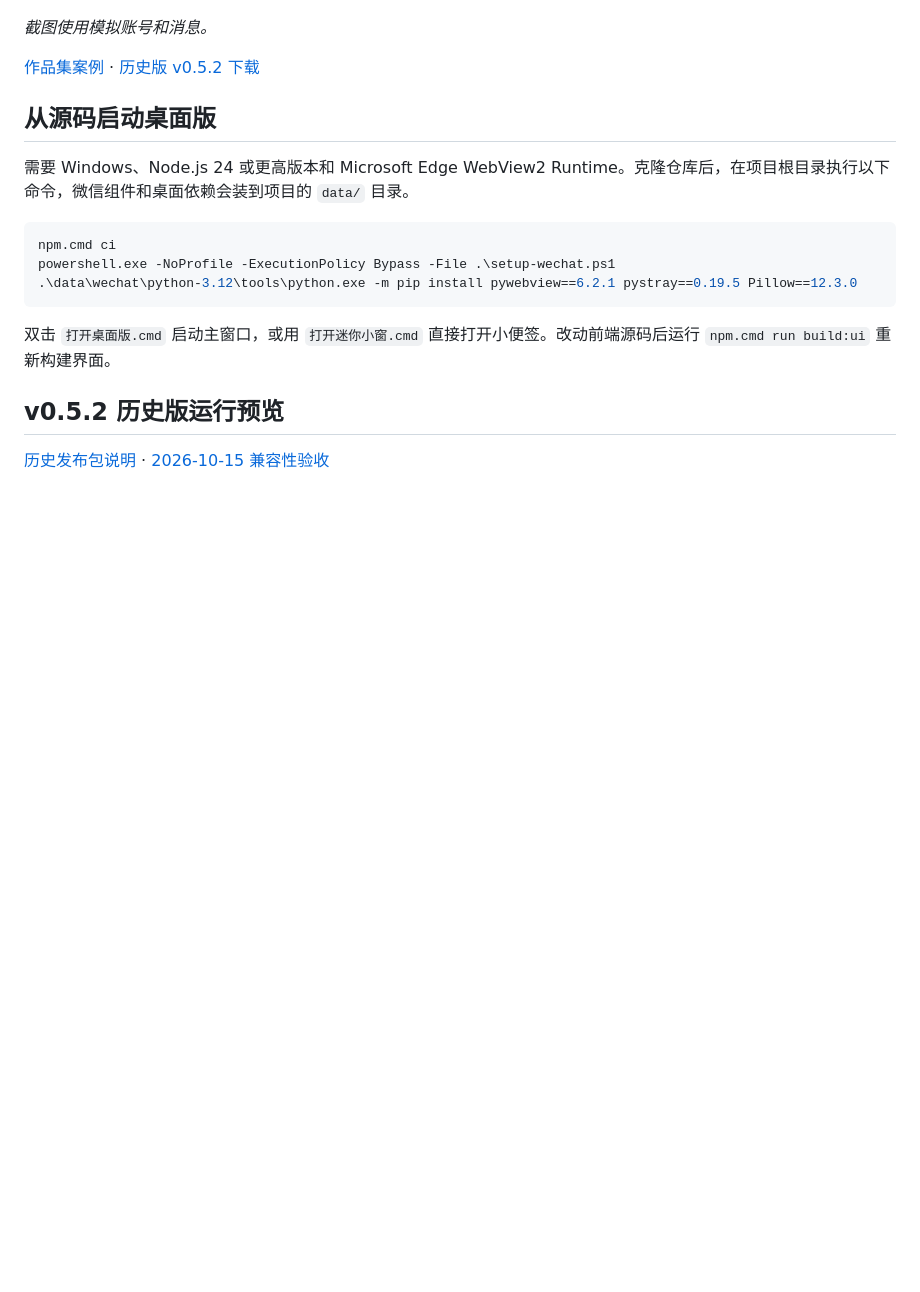
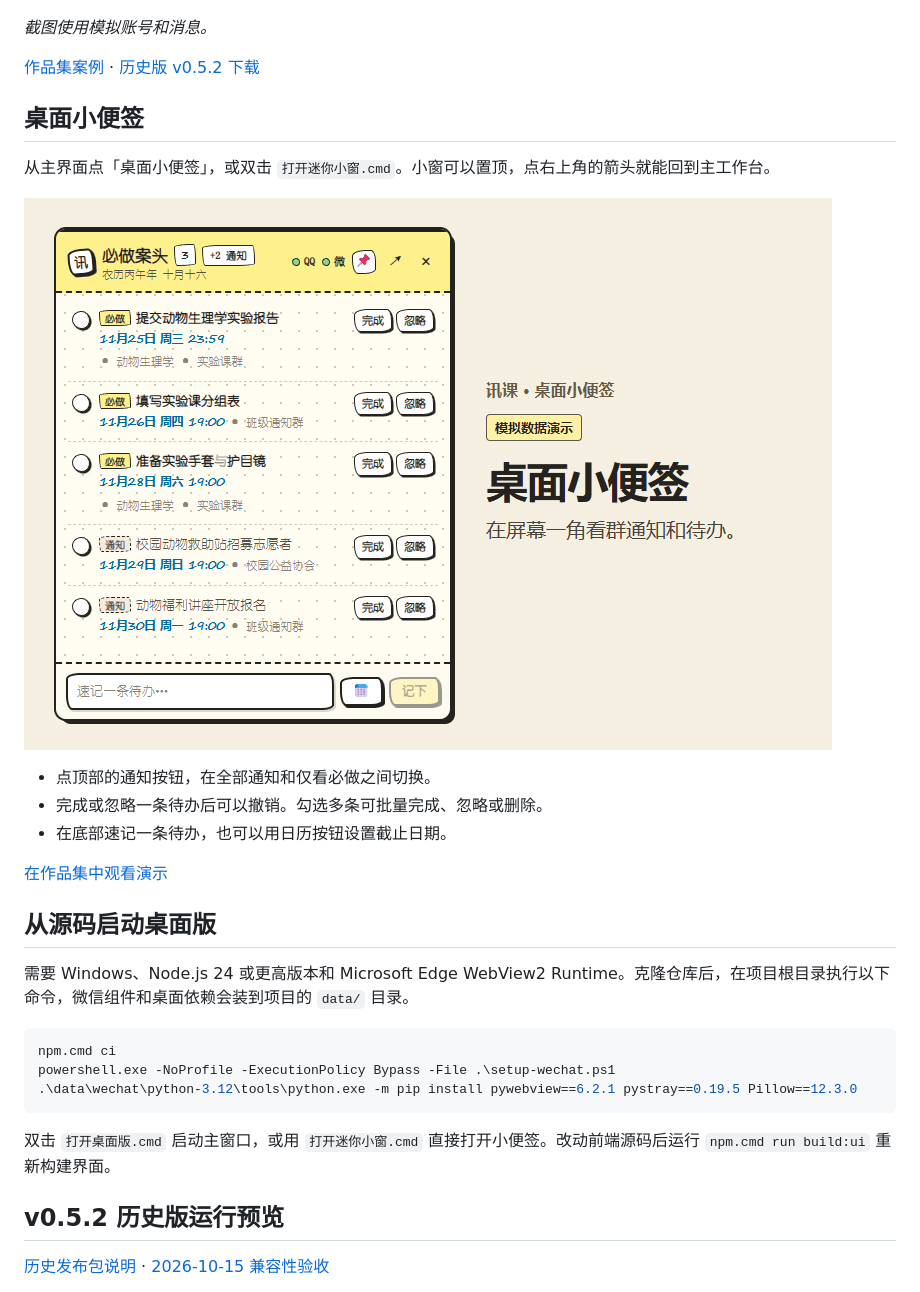
Before and after one commit to forkseek/qq-wechat-bench, a Markdown page: README.md, the part around the change. Drawn GitHub-style; pictures changed too: docs/media/xunke-widget-demo.gif (added); blank space fills up the shorter version.

Commit message:
docs: demonstrate the Xunke desktop widget

```diff
--- a/README.md
+++ b/README.md
@@ -7,6 +7,18 @@
 *截图使用模拟账号和消息。*
 
 [作品集案例](https://the-stone-shows.pages.dev/#p6) · [历史版 v0.5.2 下载](https://github.com/forkseek/qq-wechat-bench/releases/tag/v0.5.2)
+
+## 桌面小便签
+
+从主界面点「桌面小便签」，或双击 `打开迷你小窗.cmd`。小窗可以置顶，点右上角的箭头就能回到主工作台。
+
+![讯课小便签实操：切换仅看必做，完成后撤销，勾选多条待办，再快速新建一条带截止日期的待办](docs/media/xunke-widget-demo.gif)
+
+- 点顶部的通知按钮，在全部通知和仅看必做之间切换。
+- 完成或忽略一条待办后可以撤销。勾选多条可批量完成、忽略或删除。
+- 在底部速记一条待办，也可以用日历按钮设置截止日期。
+
+[在作品集中观看演示](https://the-stone-shows.pages.dev/#xunke-widget)
 
 ## 从源码启动桌面版
 
```
Also changed, not shown: docs/media/README.md (+7 -1 lines).
